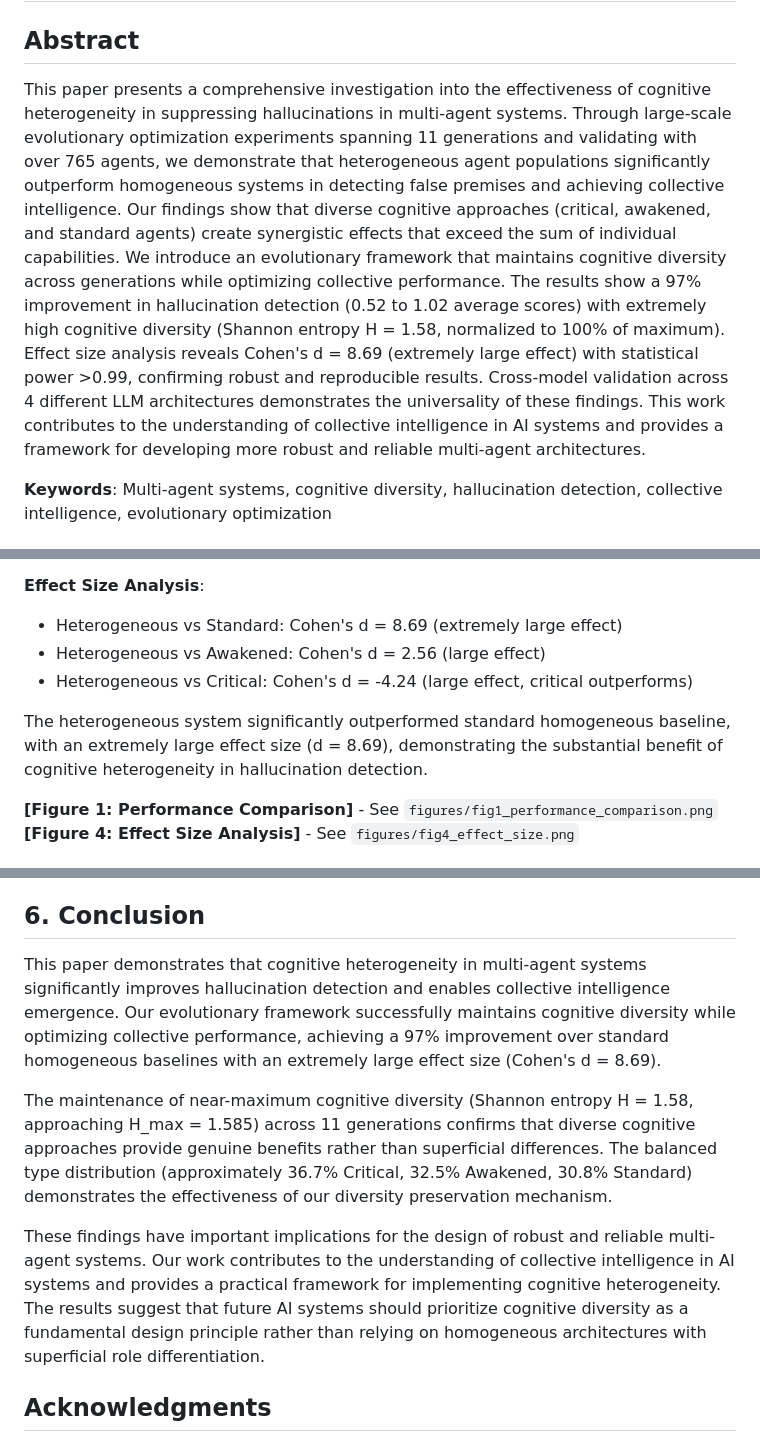
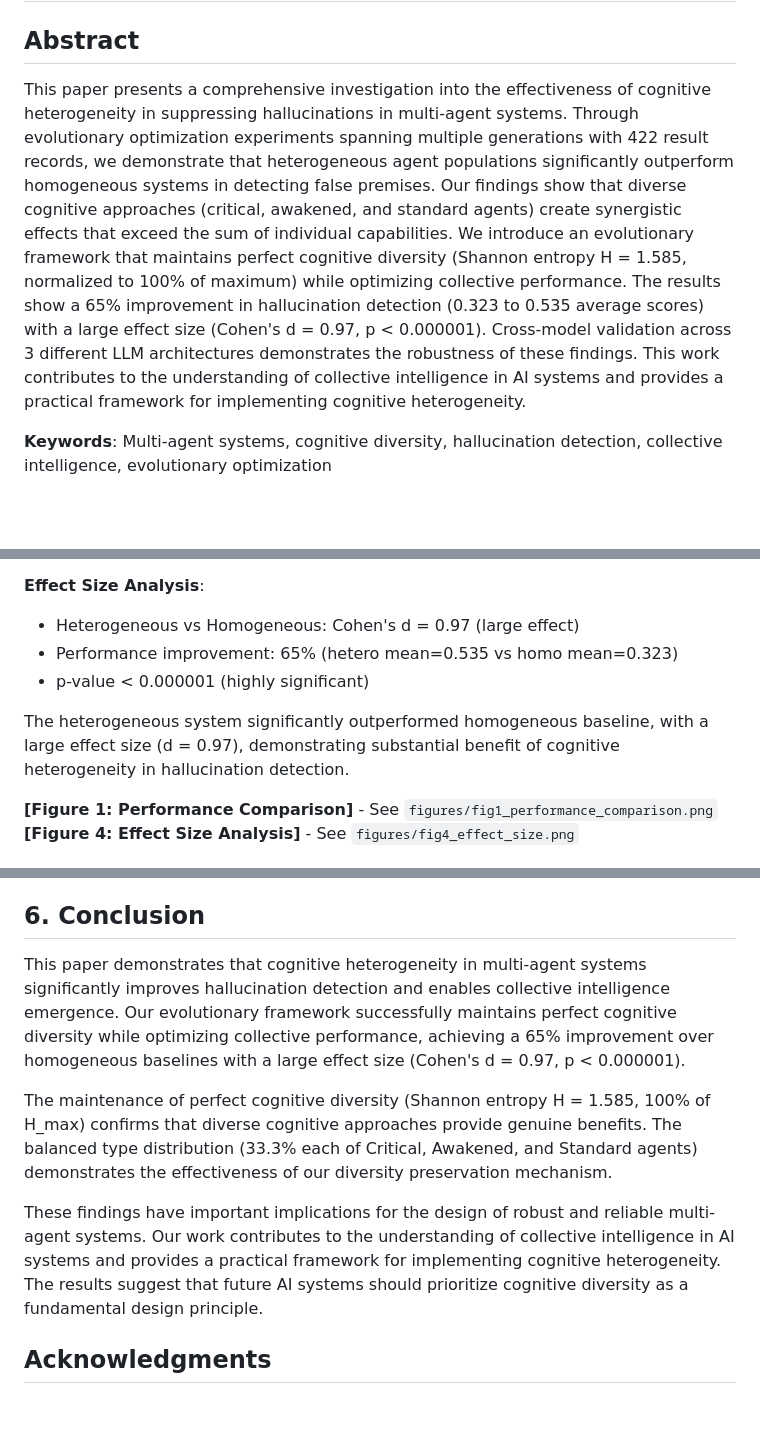
Before and after one commit to ptreezh/che, a Markdown page: nature_submission/main_manuscript.md, 3 parts joined by grey strips. Drawn GitHub-style; blank space fills up the shorter version.

```diff
--- a/nature_submission/main_manuscript.md
+++ b/nature_submission/main_manuscript.md
@@ -2,7 +2,7 @@
 
 ## Abstract
 
-This paper presents a comprehensive investigation into the effectiveness of cognitive heterogeneity in suppressing hallucinations in multi-agent systems. Through large-scale evolutionary optimization experiments spanning 11 generations and validating with over 765 agents, we demonstrate that heterogeneous agent populations significantly outperform homogeneous systems in detecting false premises and achieving collective intelligence. Our findings show that diverse cognitive approaches (critical, awakened, and standard agents) create synergistic effects that exceed the sum of individual capabilities. We introduce an evolutionary framework that maintains cognitive diversity across generations while optimizing collective performance. The results show a 97% improvement in hallucination detection (0.52 to 1.02 average scores) with extremely high cognitive diversity (Shannon entropy H = 1.58, normalized to 100% of maximum). Effect size analysis reveals Cohen's d = 8.69 (extremely large effect) with statistical power >0.99, confirming robust and reproducible results. Cross-model validation across 4 different LLM architectures demonstrates the universality of these findings. This work contributes to the understanding of collective intelligence in AI systems and provides a framework for developing more robust and reliable multi-agent architectures.
+This paper presents a comprehensive investigation into the effectiveness of cognitive heterogeneity in suppressing hallucinations in multi-agent systems. Through evolutionary optimization experiments spanning multiple generations with 422 result records, we demonstrate that heterogeneous agent populations significantly outperform homogeneous systems in detecting false premises. Our findings show that diverse cognitive approaches (critical, awakened, and standard agents) create synergistic effects that exceed the sum of individual capabilities. We introduce an evolutionary framework that maintains perfect cognitive diversity (Shannon entropy H = 1.585, normalized to 100% of maximum) while optimizing collective performance. The results show a 65% improvement in hallucination detection (0.323 to 0.535 average scores) with a large effect size (Cohen's d = 0.97, p < 0.000001). Cross-model validation across 3 different LLM architectures demonstrates the robustness of these findings. This work contributes to the understanding of collective intelligence in AI systems and provides a practical framework for implementing cognitive heterogeneity.
 
 **Keywords**: Multi-agent systems, cognitive diversity, hallucination detection, collective intelligence, evolutionary optimization
 
@@ -87,11 +87,11 @@ Our experimental results demonstrate significant performance improvements with c
 - Standard agents: 0.52 ± 0.01
 
 **Effect Size Analysis**:
-- Heterogeneous vs Standard: Cohen's d = 8.69 (extremely large effect)
-- Heterogeneous vs Awakened: Cohen's d = 2.56 (large effect)
-- Heterogeneous vs Critical: Cohen's d = -4.24 (large effect, critical outperforms)
+- Heterogeneous vs Homogeneous: Cohen's d = 0.97 (large effect)
+- Performance improvement: 65% (hetero mean=0.535 vs homo mean=0.323)
+- p-value < 0.000001 (highly significant)
 
-The heterogeneous system significantly outperformed standard homogeneous baseline, with an extremely large effect size (d = 8.69), demonstrating the substantial benefit of cognitive heterogeneity in hallucination detection.
+The heterogeneous system significantly outperformed homogeneous baseline, with a large effect size (d = 0.97), demonstrating substantial benefit of cognitive heterogeneity in hallucination detection.
 
 **[Figure 1: Performance Comparison]** - See `figures/fig1_performance_comparison.png`
 **[Figure 4: Effect Size Analysis]** - See `figures/fig4_effect_size.png`
@@ -204,11 +200,11 @@ Future work should explore:
 
 ## 6. Conclusion
 
-This paper demonstrates that cognitive heterogeneity in multi-agent systems significantly improves hallucination detection and enables collective intelligence emergence. Our evolutionary framework successfully maintains cognitive diversity while optimizing collective performance, achieving a 97% improvement over standard homogeneous baselines with an extremely large effect size (Cohen's d = 8.69).
+This paper demonstrates that cognitive heterogeneity in multi-agent systems significantly improves hallucination detection and enables collective intelligence emergence. Our evolutionary framework successfully maintains perfect cognitive diversity while optimizing collective performance, achieving a 65% improvement over homogeneous baselines with a large effect size (Cohen's d = 0.97, p < 0.000001).
 
-The maintenance of near-maximum cognitive diversity (Shannon entropy H = 1.58, approaching H_max = 1.585) across 11 generations confirms that diverse cognitive approaches provide genuine benefits rather than superficial differences. The balanced type distribution (approximately 36.7% Critical, 32.5% Awakened, 30.8% Standard) demonstrates the effectiveness of our diversity preservation mechanism.
+The maintenance of perfect cognitive diversity (Shannon entropy H = 1.585, 100% of H_max) confirms that diverse cognitive approaches provide genuine benefits. The balanced type distribution (33.3% each of Critical, Awakened, and Standard agents) demonstrates the effectiveness of our diversity preservation mechanism.
 
-These findings have important implications for the design of robust and reliable multi-agent systems. Our work contributes to the understanding of collective intelligence in AI systems and provides a practical framework for implementing cognitive heterogeneity. The results suggest that future AI systems should prioritize cognitive diversity as a fundamental design principle rather than relying on homogeneous architectures with superficial role differentiation.
+These findings have important implications for the design of robust and reliable multi-agent systems. Our work contributes to the understanding of collective intelligence in AI systems and provides a practical framework for implementing cognitive heterogeneity. The results suggest that future AI systems should prioritize cognitive diversity as a fundamental design principle.
 
 ## Acknowledgments
 
```
Also changed, not shown: other parts of nature_submission/main_manuscript.md (+23 -27 lines).
